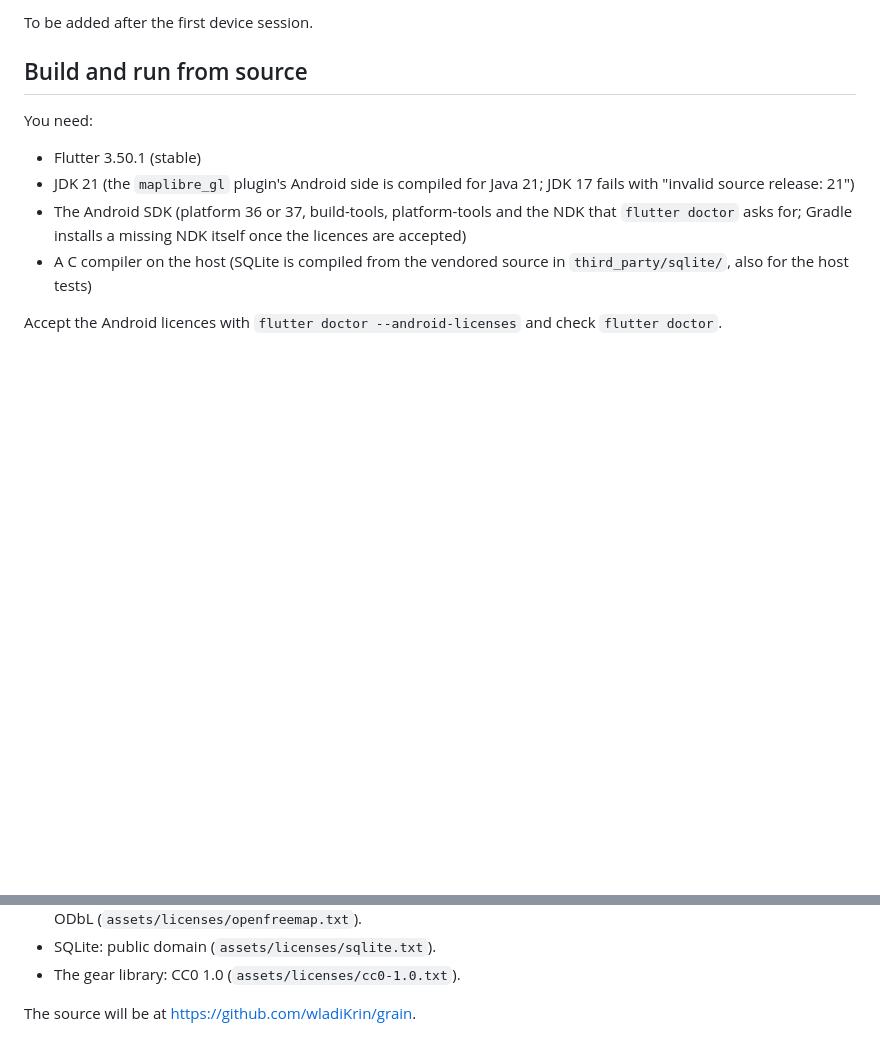
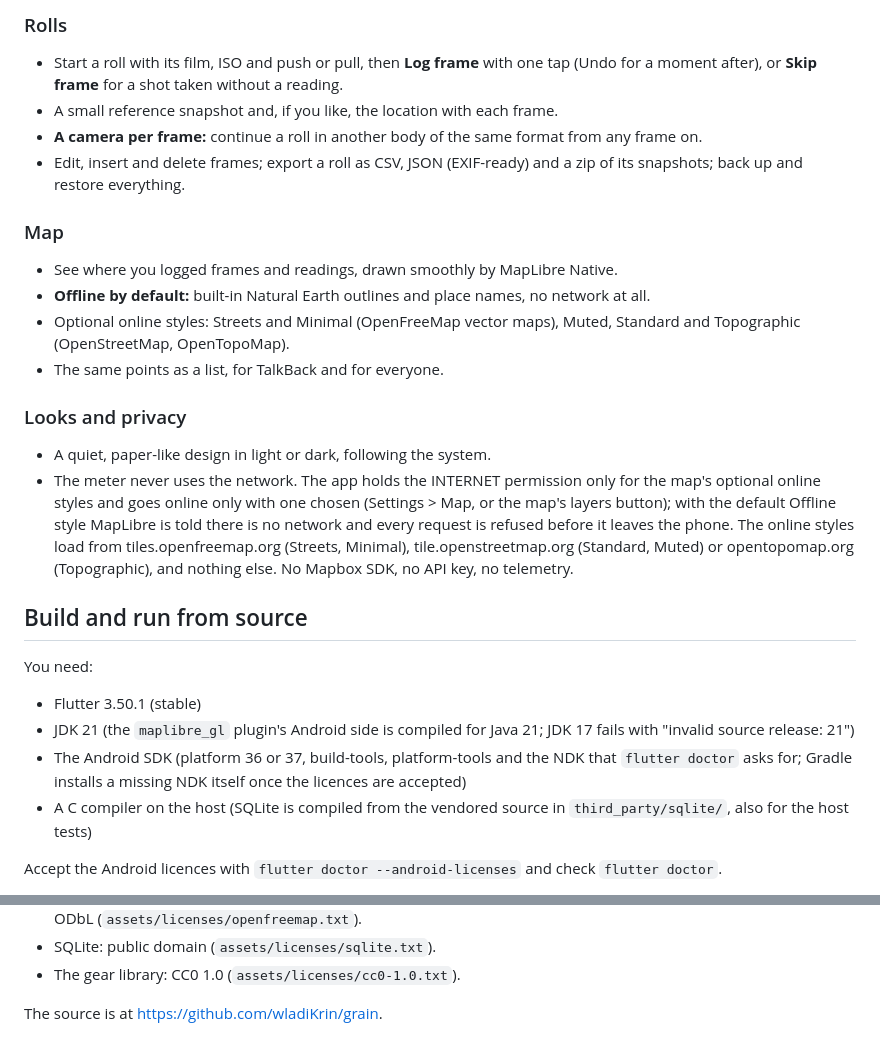
Before and after one commit to wladiKrin/grain, a Markdown page: README.md, 2 parts joined by grey strips. GitHub-like rendering; blank space fills up the shorter version.

```diff
--- a/README.md
+++ b/README.md
@@ -36,5 +48,32 @@ of each roll. There is no paywall, no ads and no tracking.
 
-To be added after the first device session.
+### Rolls
+- Start a roll with its film, ISO and push or pull, then **Log frame** with one
+  tap (Undo for a moment after), or **Skip frame** for a shot taken without a
+  reading.
+- A small reference snapshot and, if you like, the location with each frame.
+- **A camera per frame:** continue a roll in another body of the same format
+  from any frame on.
+- Edit, insert and delete frames; export a roll as CSV, JSON (EXIF-ready) and a
+  zip of its snapshots; back up and restore everything.
+
+### Map
+- See where you logged frames and readings, drawn smoothly by MapLibre Native.
+- **Offline by default:** built-in Natural Earth outlines and place names, no
+  network at all.
+- Optional online styles: Streets and Minimal (OpenFreeMap vector maps), Muted,
+  Standard and Topographic (OpenStreetMap, OpenTopoMap).
+- The same points as a list, for TalkBack and for everyone.
+
+### Looks and privacy
+- A quiet, paper-like design in light or dark, following the system.
+- The meter never uses the network. The app holds the INTERNET permission only
+  for the map's optional online styles and goes online only with one chosen
+  (Settings > Map, or the map's layers button); with the default Offline style
+  MapLibre is told there is no network and every request is refused before it
+  leaves the phone. The online styles load from tiles.openfreemap.org
+  (Streets, Minimal), tile.openstreetmap.org (Standard, Muted) or
+  opentopomap.org (Topographic), and nothing else. No Mapbox SDK, no API key,
+  no telemetry.
 
 ## Build and run from source
 
@@ -148,4 +187,4 @@ notices under Settings > Licences.
 - SQLite: public domain (`assets/licenses/sqlite.txt`).
 - The gear library: CC0 1.0 (`assets/licenses/cc0-1.0.txt`).
 
-The source will be at <https://github.com/wladiKrin/grain>.
+The source is at <https://github.com/wladiKrin/grain>.
```
Also changed, not shown: other parts of README.md (+41 -29 lines), docs/screenshots/1-meter_light.png (added), docs/screenshots/2-meter_dark.png (added), docs/screenshots/3-roll.png (added), docs/screenshots/4-map.png (added), docs/screenshots/5-styles.png (added), docs/screenshots/6-library.png (added), 1 other file.
